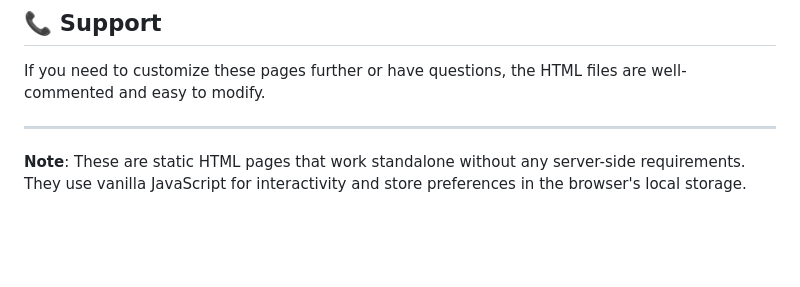
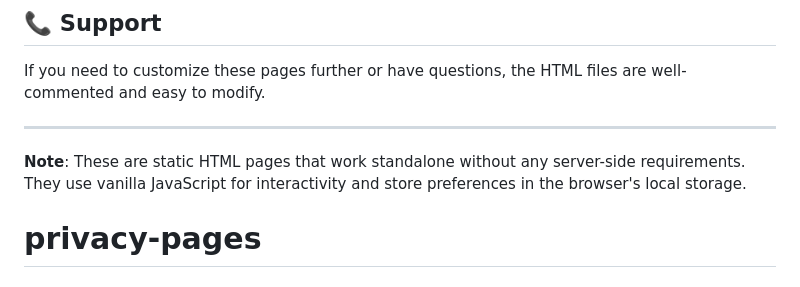
Before and after one commit to gazhome/privacy-pages, a Markdown page: README.md, the part around the change. Rendered like a GitHub page; blank space fills up the shorter version.

```diff
--- a/README.md
+++ b/README.md
@@ -101,3 +101,4 @@ If you need to customize these pages further or have questions, the HTML files a
 ---
 
 **Note**: These are static HTML pages that work standalone without any server-side requirements. They use vanilla JavaScript for interactivity and store preferences in the browser's local storage.
+# privacy-pages
```
